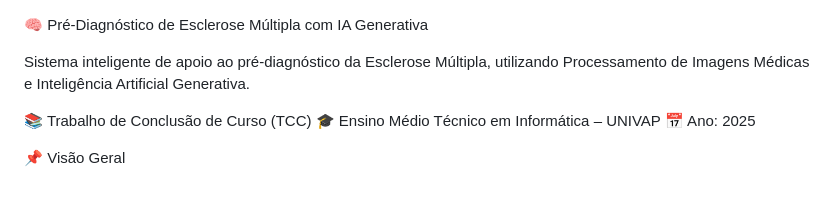
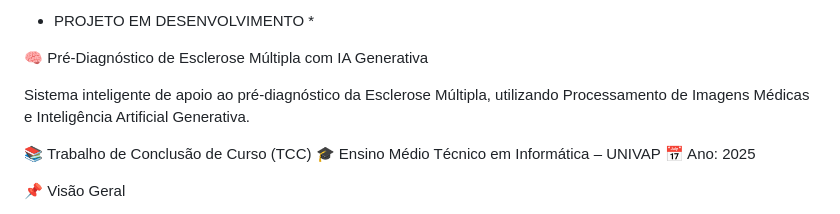
Before and after one commit to SamiLM4/TCC-2025, a Markdown page: README.md, the part around the change. Drawn GitHub-style.

```diff
--- a/README.md
+++ b/README.md
@@ -1,3 +1,5 @@
+* PROJETO EM DESENVOLVIMENTO *
+
 🧠 Pré-Diagnóstico de Esclerose Múltipla com IA Generativa
 
 
```
